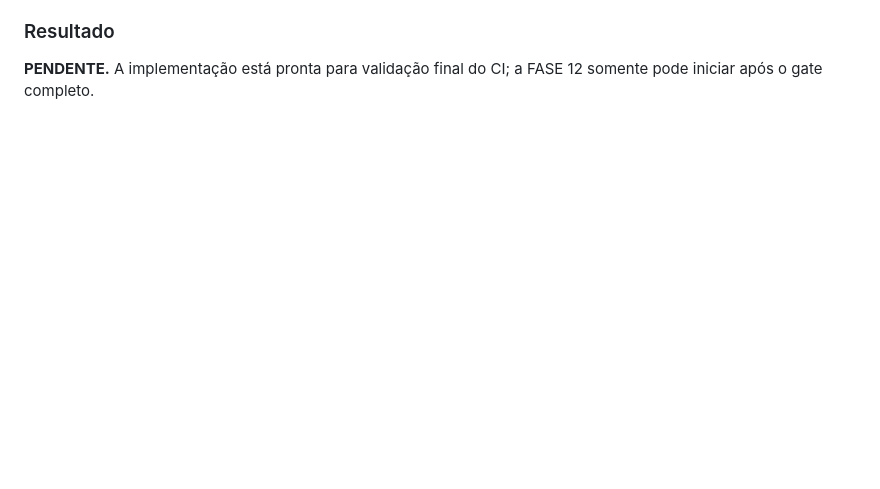
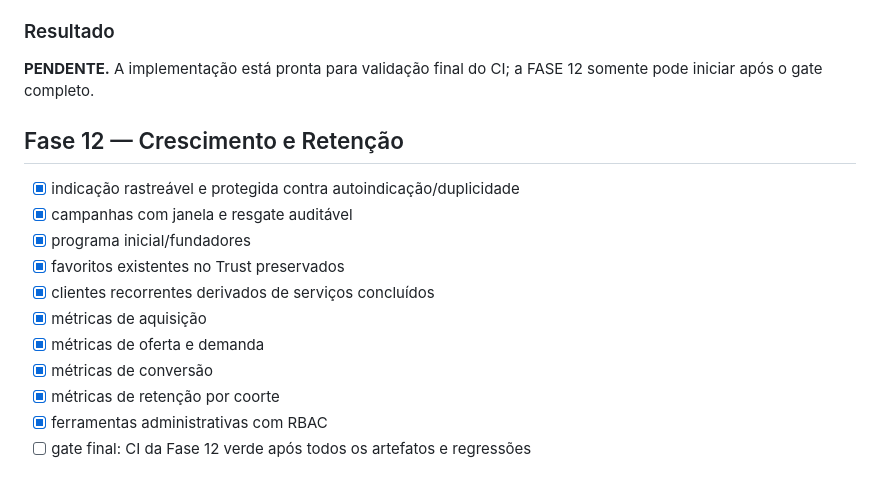
Before and after one commit to heldergaraujo2/Nexo, a Markdown page: docs/ACCEPTANCE.md, the part around the change. Drawn GitHub-style; blank space fills up the shorter version.

Commit message:
docs: add phase 12 acceptance criteria

```diff
--- a/docs/ACCEPTANCE.md
+++ b/docs/ACCEPTANCE.md
@@ -147,3 +147,17 @@ A aprovação deste gate autoriza o início da FASE 1 — Fundação Técnica, m
 
 ### Resultado
 **PENDENTE.** A implementação está pronta para validação final do CI; a FASE 12 somente pode iniciar após o gate completo.
+
+
+## Fase 12 — Crescimento e Retenção
+- [x] indicação rastreável e protegida contra autoindicação/duplicidade
+- [x] campanhas com janela e resgate auditável
+- [x] programa inicial/fundadores
+- [x] favoritos existentes no Trust preservados
+- [x] clientes recorrentes derivados de serviços concluídos
+- [x] métricas de aquisição
+- [x] métricas de oferta e demanda
+- [x] métricas de conversão
+- [x] métricas de retenção por coorte
+- [x] ferramentas administrativas com RBAC
+- [ ] gate final: CI da Fase 12 verde após todos os artefatos e regressões
```
